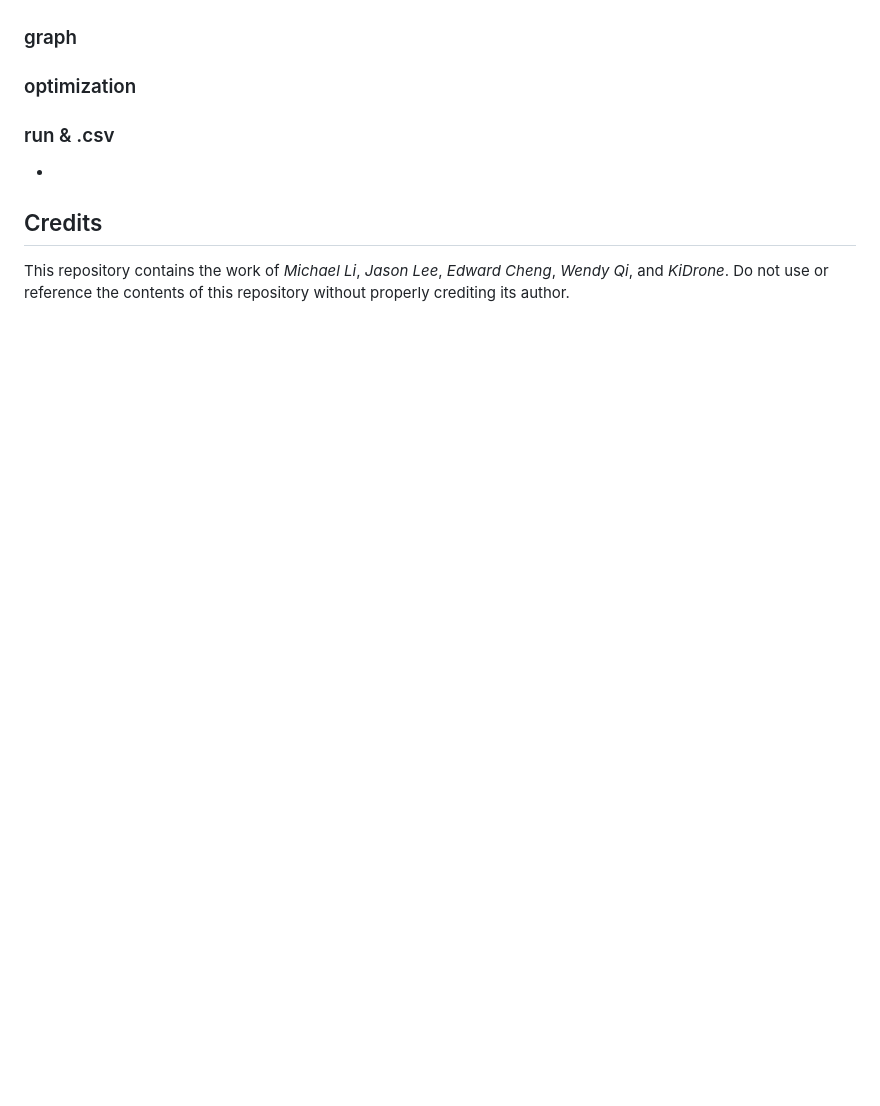
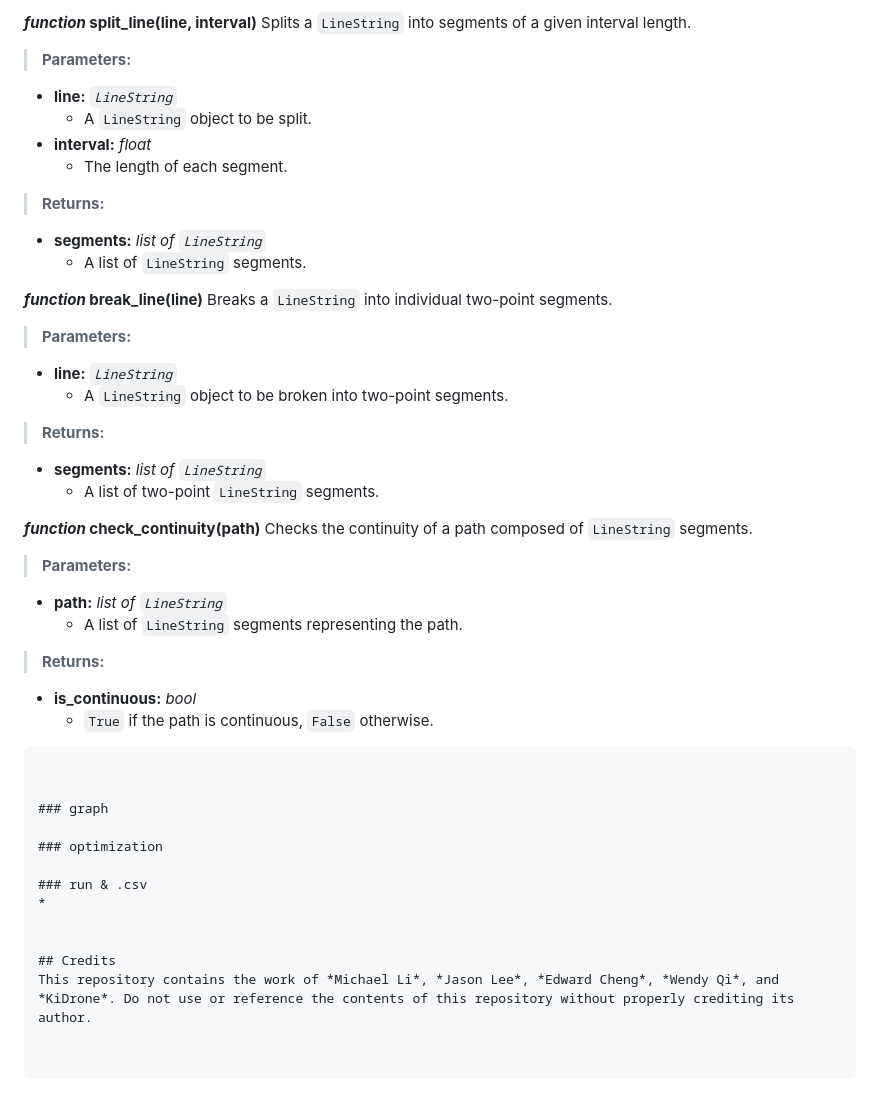
Before and after one commit to michyli/kidrone, a Markdown page: README.md, the part around one of its changes. GitHub-like rendering; blank space fills up the shorter version.

````diff
--- a/README.md
+++ b/README.md
@@ -295,3 +377,39 @@ Loads segment information from a file.
+***function* split_line(line, interval)**
+Splits a `LineString` into segments of a given interval length.
+
+> **Parameters:**
+* **line:** *`LineString`*
+  * A `LineString` object to be split.
+* **interval:** *float*
+  * The length of each segment.
+
+> **Returns:**
+* **segments:** *list of `LineString`*
+  * A list of `LineString` segments.
+
+***function* break_line(line)**
+Breaks a `LineString` into individual two-point segments.
+
+> **Parameters:**
+* **line:** *`LineString`*
+  * A `LineString` object to be broken into two-point segments.
+
+> **Returns:**
+* **segments:** *list of `LineString`*
+  * A list of two-point `LineString` segments.
+
+***function* check_continuity(path)**
+Checks the continuity of a path composed of `LineString` segments.
+
+> **Parameters:**
+* **path:** *list of `LineString`*
+  * A list of `LineString` segments representing the path.
+
+> **Returns:**
+* **is_continuous:** *bool*
+  * `True` if the path is continuous, `False` otherwise.
+``` &#8203;:citation[oaicite:0]{index=0}&#8203;
+
 
 ### graph
 
````
Also changed, not shown: other parts of README.md (+83 -1 lines).
